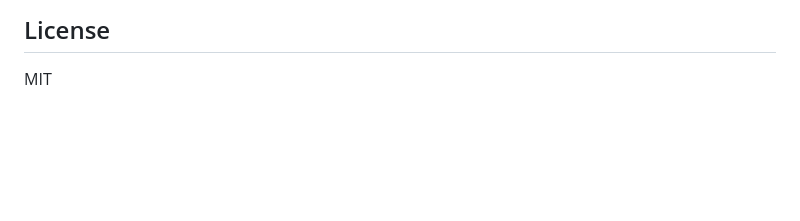
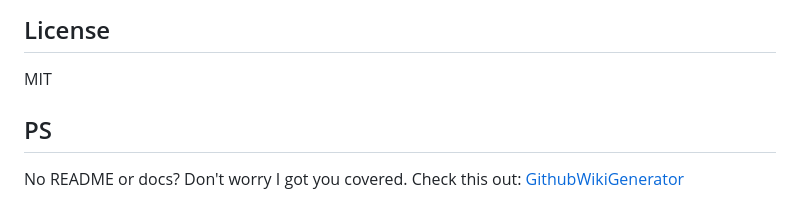
Before and after one commit to Samyc2002/readme.docs, a Markdown page: README.md, the part around the change. GitHub-like rendering; blank space fills up the shorter version.

```diff
--- a/README.md
+++ b/README.md
@@ -71,3 +71,7 @@ Then visit `http://localhost:3000`.
 ## License
 
 MIT
+
+## PS
+
+No README or docs? Don't worry I got you covered. Check this out: [GithubWikiGenerator](https://github.com/Samyc2002/GithubWikiGenerator)
```
